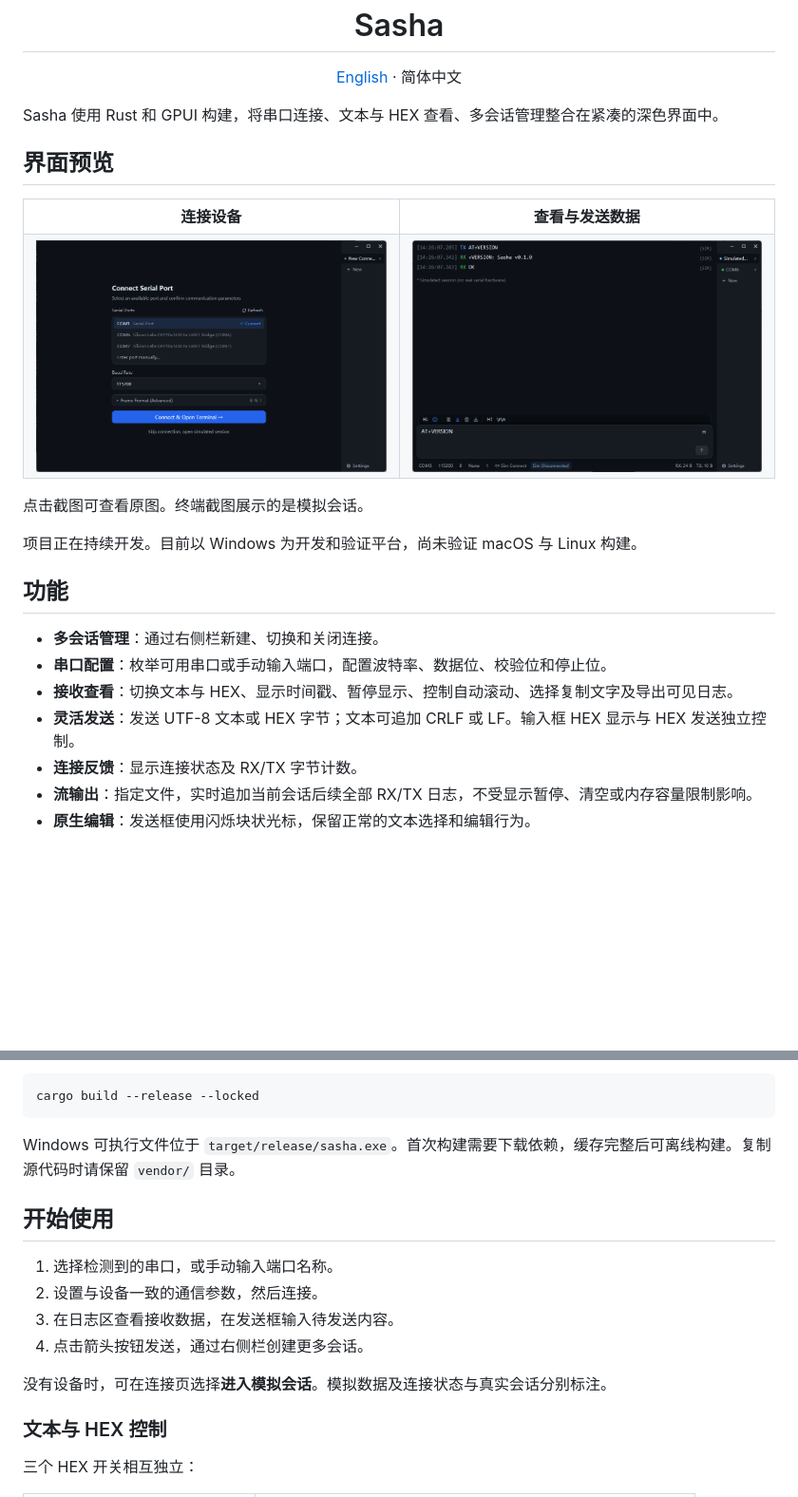
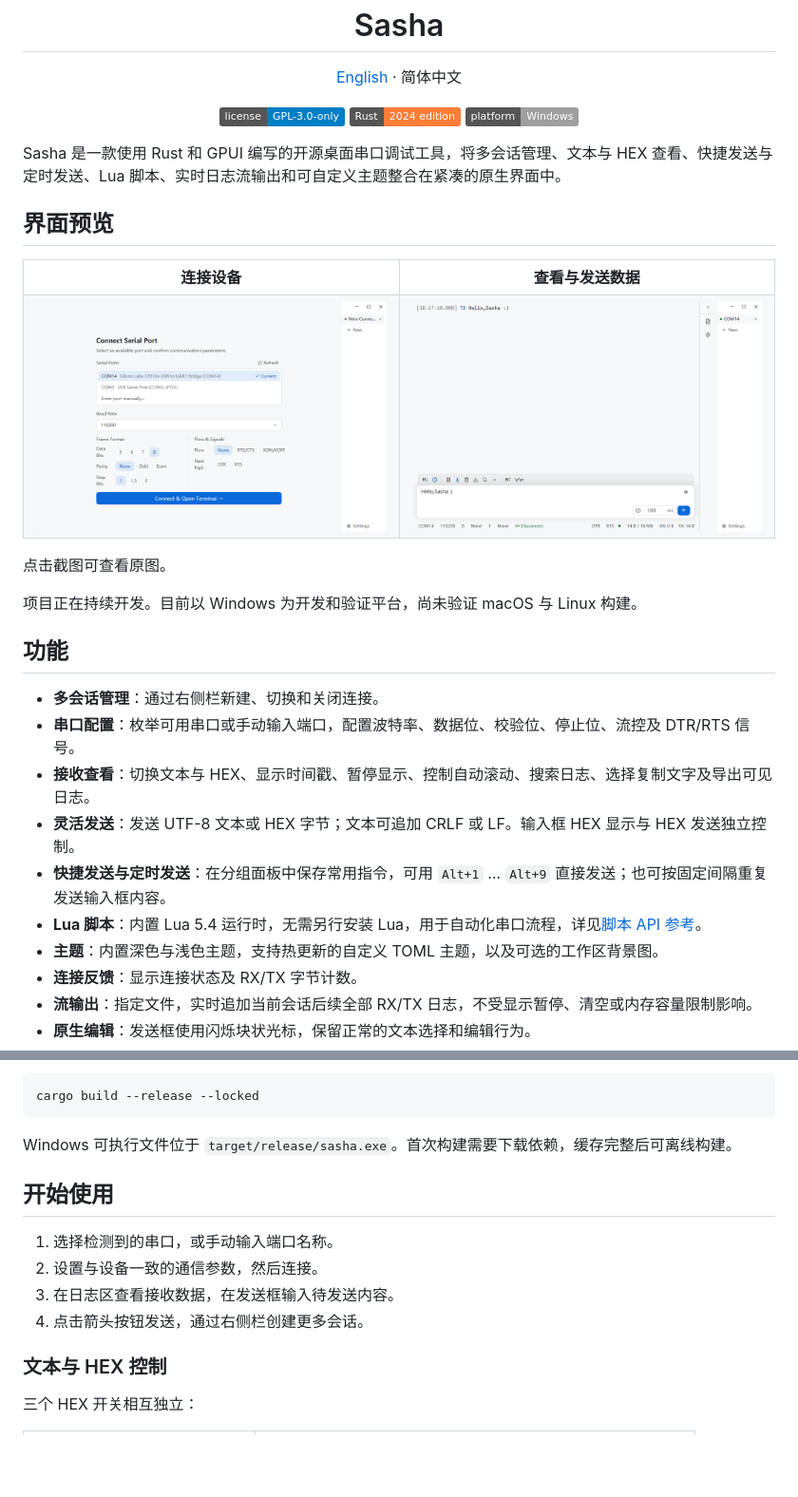
Before and after one commit to yanggx98/Sasha, a Markdown page: README.zh-CN.md, 2 parts joined by grey strips. Shown at 95% size. Drawn GitHub-style; pictures changed too: docs/images/sasha-connection.png, docs/images/sasha-terminal.png; badges without logos; blank space fills up the shorter version.

````diff
--- a/README.zh-CN.md
+++ b/README.zh-CN.md
@@ -5,7 +5,13 @@
 <h1 align="center">Sasha</h1>
 <p align="center"><a href="README.md">English</a> · 简体中文</p>
 
-Sasha 使用 Rust 和 GPUI 构建，将串口连接、文本与 HEX 查看、多会话管理整合在紧凑的深色界面中。
+<p align="center">
+  <a href="LICENSE"><img src="https://img.shields.io/badge/license-GPL--3.0--only-blue" alt="License: GPL-3.0-only" /></a>
+  <img src="https://img.shields.io/badge/Rust-2024_edition-orange" alt="Rust 2024 edition" />
+  <img src="https://img.shields.io/badge/platform-Windows-lightgrey" alt="Platform: Windows" />
+</p>
+
+Sasha 是一款使用 Rust 和 GPUI 编写的开源桌面串口调试工具，将多会话管理、文本与 HEX 查看、快捷发送与定时发送、Lua 脚本、实时日志流输出和可自定义主题整合在紧凑的原生界面中。
 
 ## 界面预览
 
@@ -20,16 +26,19 @@ Sasha 使用 Rust 和 GPUI 构建，将串口连接、文本与 HEX 查看、多
   </tr>
 </table>
 
-点击截图可查看原图。终端截图展示的是模拟会话。
+点击截图可查看原图。
 
 项目正在持续开发。目前以 Windows 为开发和验证平台，尚未验证 macOS 与 Linux 构建。
 
 ## 功能
 
 - **多会话管理**：通过右侧栏新建、切换和关闭连接。
-- **串口配置**：枚举可用串口或手动输入端口，配置波特率、数据位、校验位和停止位。
-- **接收查看**：切换文本与 HEX、显示时间戳、暂停显示、控制自动滚动、选择复制文字及导出可见日志。
+- **串口配置**：枚举可用串口或手动输入端口，配置波特率、数据位、校验位、停止位、流控及 DTR/RTS 信号。
+- **接收查看**：切换文本与 HEX、显示时间戳、暂停显示、控制自动滚动、搜索日志、选择复制文字及导出可见日志。
 - **灵活发送**：发送 UTF-8 文本或 HEX 字节；文本可追加 CRLF 或 LF。输入框 HEX 显示与 HEX 发送独立控制。
+- **快捷发送与定时发送**：在分组面板中保存常用指令，可用 `Alt+1` … `Alt+9` 直接发送；也可按固定间隔重复发送输入框内容。
+- **Lua 脚本**：内置 Lua 5.4 运行时，无需另行安装 Lua，用于自动化串口流程，详见[脚本 API 参考](docs/lua-scripting-api.md)。
+- **主题**：内置深色与浅色主题，支持热更新的自定义 TOML 主题，以及可选的工作区背景图。
 - **连接反馈**：显示连接状态及 RX/TX 字节计数。
 - **流输出**：指定文件，实时追加当前会话后续全部 RX/TX 日志，不受显示暂停、清空或内存容量限制影响。
 - **原生编辑**：发送框使用闪烁块状光标，保留正常的文本选择和编辑行为。
@@ -51,7 +60,7 @@ cargo run --locked
 cargo build --release --locked
 ```
 
-Windows 可执行文件位于 `target/release/sasha.exe`。首次构建需要下载依赖，缓存完整后可离线构建。复制源代码时请保留 `vendor/` 目录。
+Windows 可执行文件位于 `target/release/sasha.exe`。首次构建需要下载依赖，缓存完整后可离线构建。
 
 ## 开始使用
 
@@ -59,8 +68,6 @@ Windows 可执行文件位于 `target/release/sasha.exe`。首次构建需要下
 2. 设置与设备一致的通信参数，然后连接。
 3. 在日志区查看接收数据，在发送框输入待发送内容。
 4. 点击箭头按钮发送，通过右侧栏创建更多会话。
-
-没有设备时，可在连接页选择**进入模拟会话**。模拟数据及连接状态与真实会话分别标注。
 
 ### 文本与 HEX 控制
 
````
Also changed, not shown: other parts of README.zh-CN.md (+16 -11 lines), CONTRIBUTING.md (added, +47 -0 lines), README.md (+41 -28 lines).
